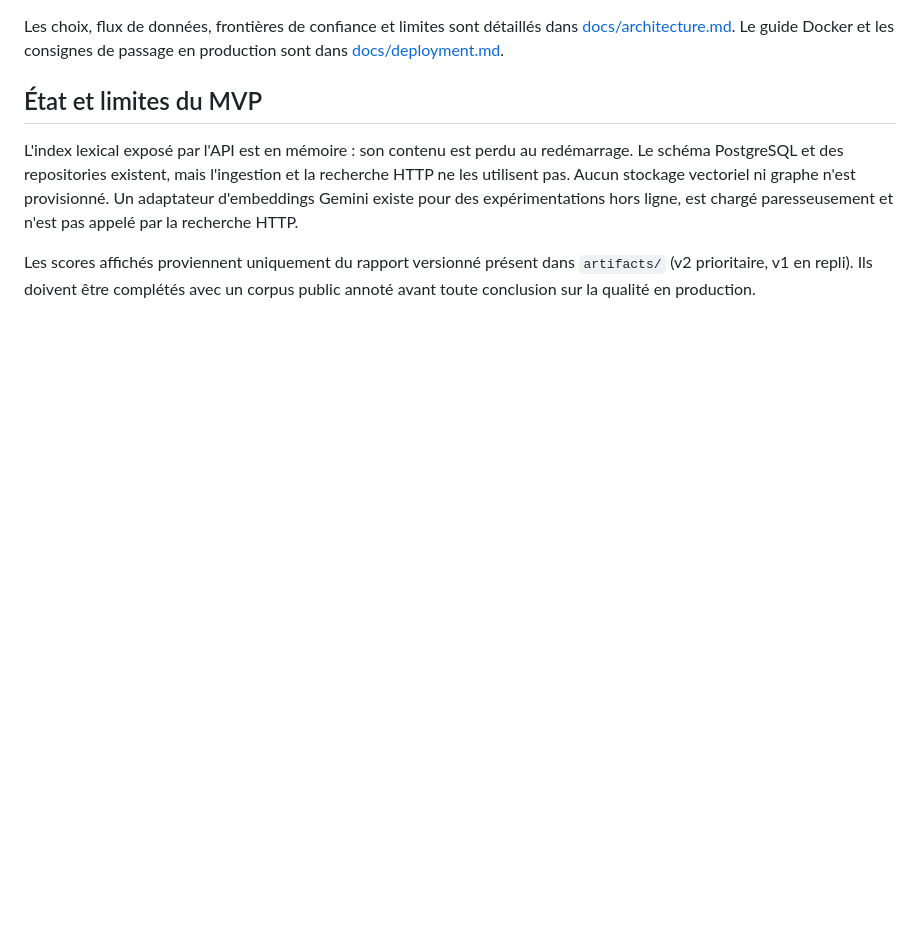
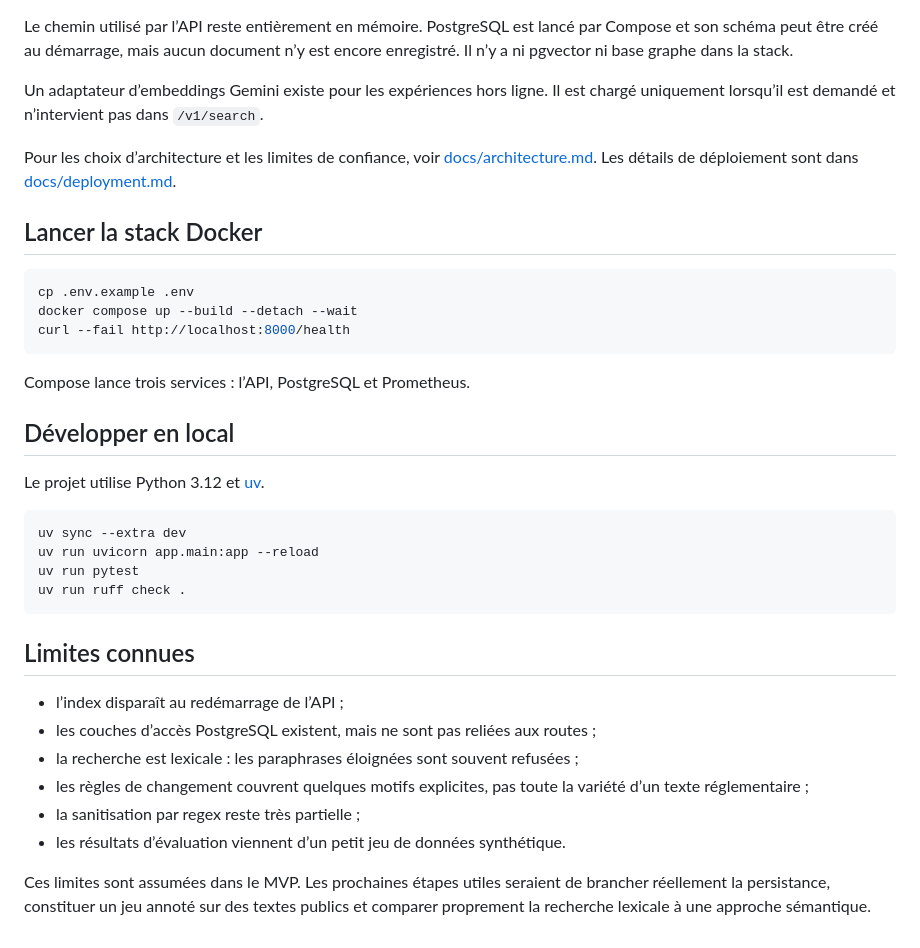
Before and after one commit to RaaaayN/bnp-regulation, a Markdown page: README.md, the part around one of its changes. GitHub-like rendering; blank space fills up the shorter version.

````diff
--- a/README.md
+++ b/README.md
@@ -207,19 +192,47 @@ flowchart LR
 ```
 
-Les choix, flux de données, frontières de confiance et limites sont détaillés
-dans [docs/architecture.md](docs/architecture.md). Le guide Docker et les
-consignes de passage en production sont dans
-[docs/deployment.md](docs/deployment.md).
+Le chemin utilisé par l’API reste entièrement en mémoire. PostgreSQL est lancé
+par Compose et son schéma peut être créé au démarrage, mais aucun document n’y
+est encore enregistré. Il n’y a ni pgvector ni base graphe dans la stack.
 
-## État et limites du MVP
+Un adaptateur d’embeddings Gemini existe pour les expériences hors ligne. Il est
+chargé uniquement lorsqu’il est demandé et n’intervient pas dans `/v1/search`.
 
-L'index lexical exposé par l'API est en mémoire : son contenu est perdu au
-redémarrage. Le schéma PostgreSQL et des repositories existent, mais l'ingestion
-et la recherche HTTP ne les utilisent pas. Aucun stockage vectoriel ni graphe
-n'est provisionné. Un adaptateur d'embeddings Gemini existe pour des
-expérimentations hors ligne, est chargé paresseusement et n'est pas appelé par
-la recherche HTTP.
+Pour les choix d’architecture et les limites de confiance, voir
+[docs/architecture.md](docs/architecture.md). Les détails de déploiement sont
+dans [docs/deployment.md](docs/deployment.md).
 
-Les scores affichés proviennent uniquement du rapport versionné présent dans
-`artifacts/` (v2 prioritaire, v1 en repli). Ils doivent être complétés avec un
-corpus public annoté avant toute conclusion sur la qualité en production.
+## Lancer la stack Docker
+
+```bash
+cp .env.example .env
+docker compose up --build --detach --wait
+curl --fail http://localhost:8000/health
+```
+
+Compose lance trois services : l’API, PostgreSQL et Prometheus.
+
+## Développer en local
+
+Le projet utilise Python 3.12 et [uv](https://docs.astral.sh/uv/).
+
+```bash
+uv sync --extra dev
+uv run uvicorn app.main:app --reload
+uv run pytest
+uv run ruff check .
+```
+
+## Limites connues
+
+- l’index disparaît au redémarrage de l’API ;
+- les couches d’accès PostgreSQL existent, mais ne sont pas reliées aux routes ;
+- la recherche est lexicale : les paraphrases éloignées sont souvent refusées ;
+- les règles de changement couvrent quelques motifs explicites, pas toute la
+  variété d’un texte réglementaire ;
+- la sanitisation par regex reste très partielle ;
+- les résultats d’évaluation viennent d’un petit jeu de données synthétique.
+
+Ces limites sont assumées dans le MVP. Les prochaines étapes utiles seraient de
+brancher réellement la persistance, constituer un jeu annoté sur des textes
+publics et comparer proprement la recherche lexicale à une approche sémantique.
````
Also changed, not shown: other parts of README.md (+109 -124 lines).
